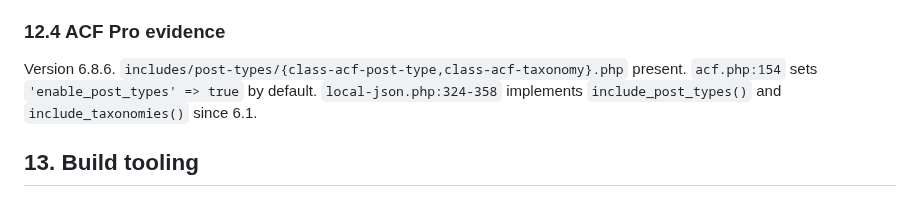
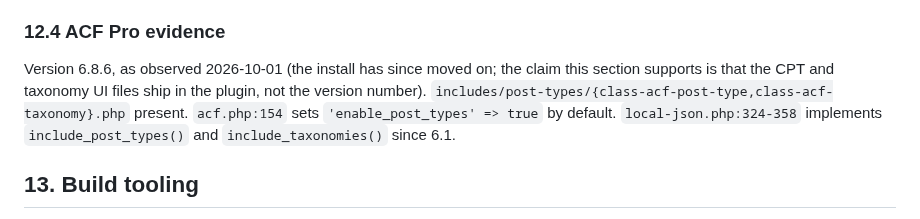
Before and after one commit to LuKiDar/cs_w_000_starter-v4, a Markdown page: docs/design/2026-10-01-cs-wp-starter-v4-design.md, the part around the change. Drawn GitHub-style.

Commit message:
docs(design): date the ACF evidence instead of asserting a version
Section 12.4 is an observation log, but it read as a current claim: it
said the plugin is 6.8.6 while the install now runs 6.8.10. The version
number is not what the section supports -- that the CPT and taxonomy UI
files ship in ACF Pro -- so the fix is to date the observation rather
than chase a number that will keep moving.

```diff
--- a/docs/design/2026-10-01-cs-wp-starter-v4-design.md
+++ b/docs/design/2026-10-01-cs-wp-starter-v4-design.md
@@ -461,7 +461,9 @@ is not needed on most projects. Skip it; add it per project when required.
 
 ### 12.4 ACF Pro evidence
 
-Version 6.8.6. `includes/post-types/{class-acf-post-type,class-acf-taxonomy}.php` present.
+Version 6.8.6, as observed 2026-10-01 (the install has since moved on; the claim this
+section supports is that the CPT and taxonomy UI files ship in the plugin, not the version
+number). `includes/post-types/{class-acf-post-type,class-acf-taxonomy}.php` present.
 `acf.php:154` sets `'enable_post_types' => true` by default.
 `local-json.php:324-358` implements `include_post_types()` and `include_taxonomies()`
 since 6.1.
```
